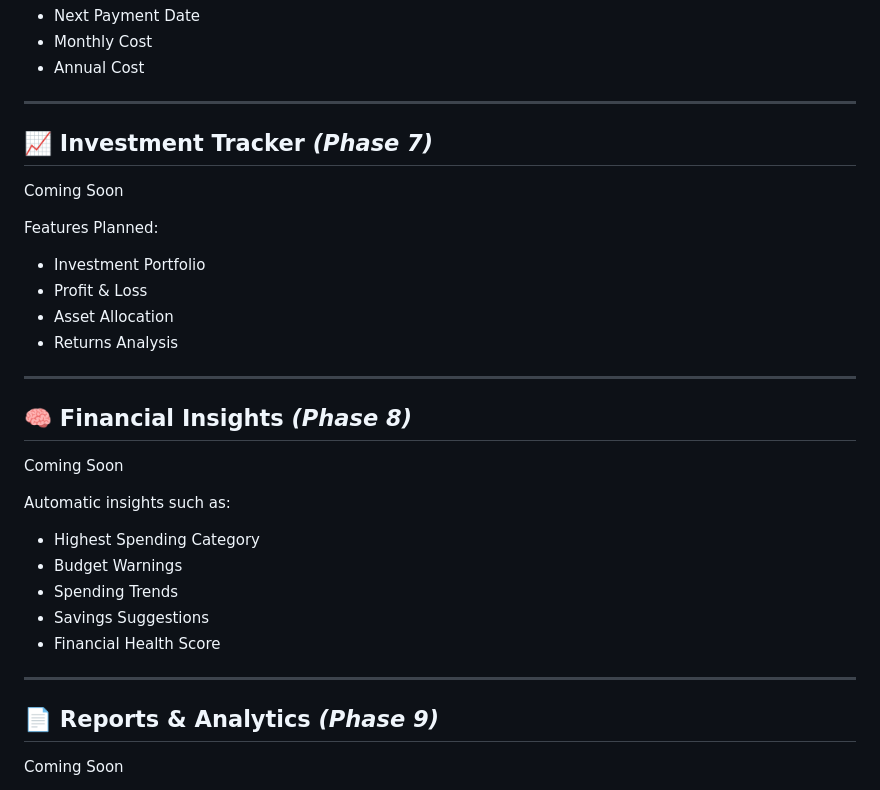
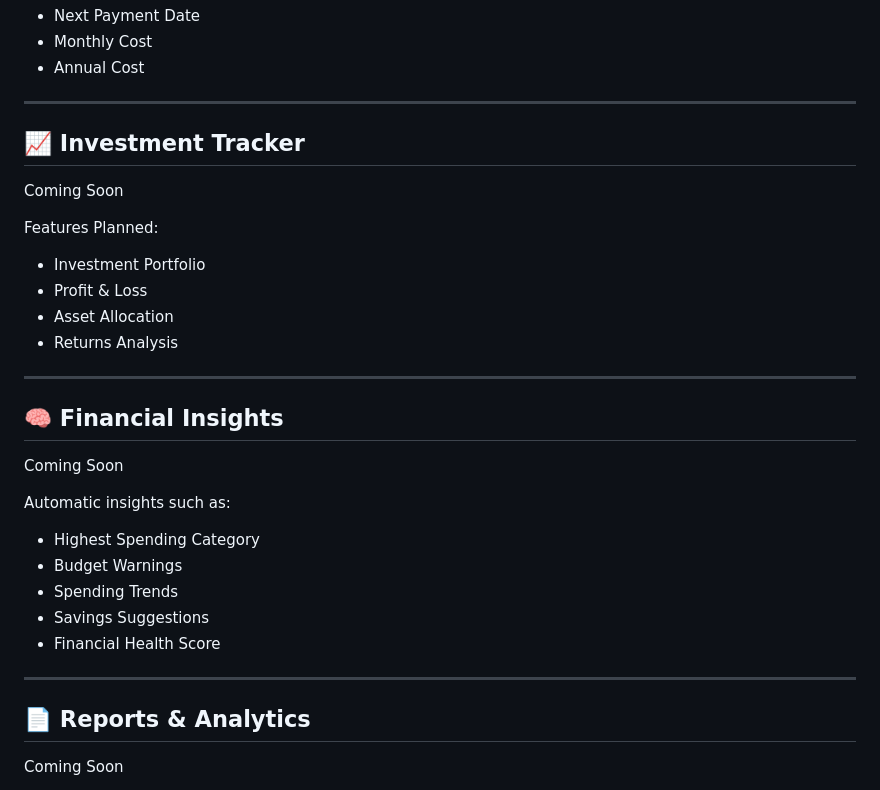
Before and after one commit to keerthana22r-oss/finora, a Markdown page: README.md, the part around one of its changes. Rendered like a GitHub page.

Commit message:
Revise README with updated images and section headings
Updated images and removed placeholder screenshots. Adjusted headings for investment tracker, financial insights, and reports sections.

```diff
--- a/README.md
+++ b/README.md
@@ -134,7 +135,7 @@ Automatically calculates:
 
 ---
 
-## 📈 Investment Tracker *(Phase 7)*
+## 📈 Investment Tracker
 
 Coming Soon
 
@@ -147,7 +148,7 @@ Features Planned:
 
 ---
 
-## 🧠 Financial Insights *(Phase 8)*
+## 🧠 Financial Insights
 
 Coming Soon
 
@@ -161,7 +162,7 @@ Automatic insights such as:
 
 ---
 
-## 📄 Reports & Analytics *(Phase 9)*
+## 📄 Reports & Analytics
 
 Coming Soon
 
```
Also changed, not shown: other parts of README.md (+5 -77 lines).
